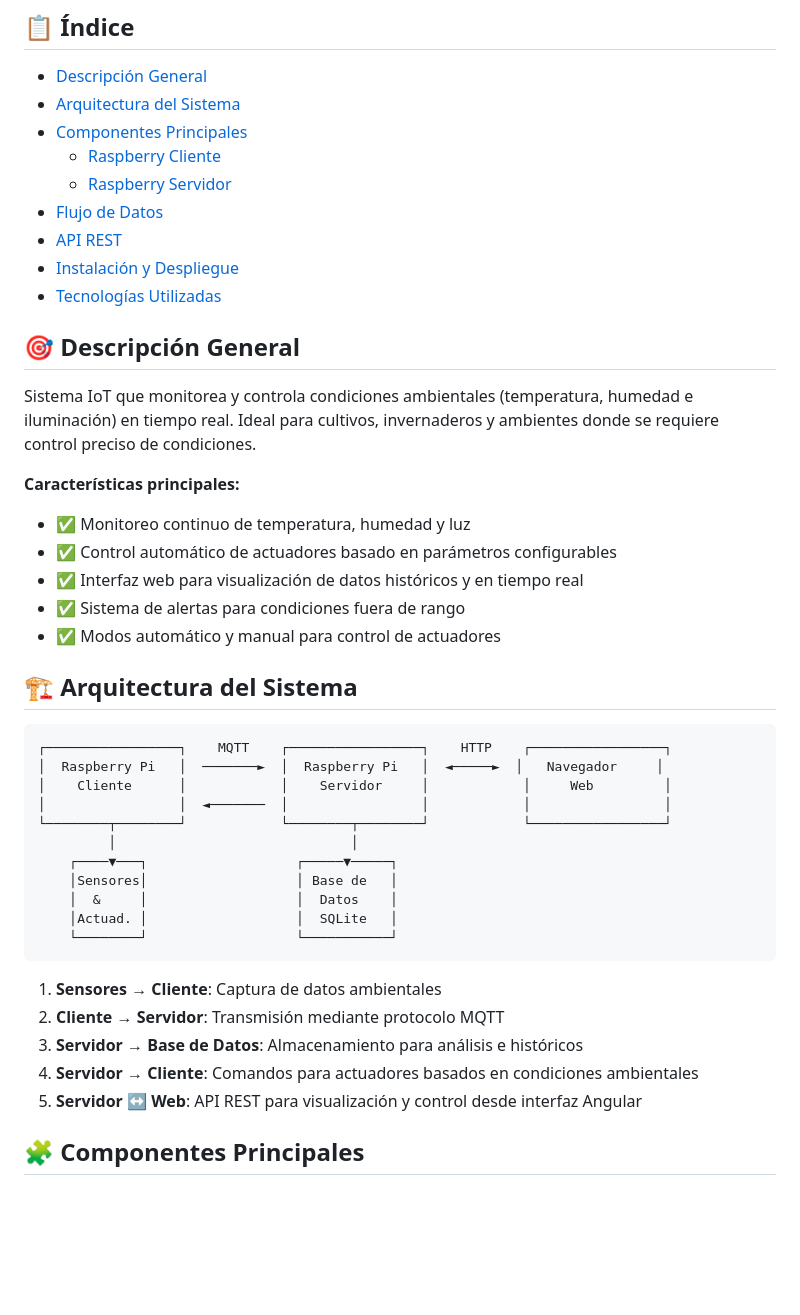
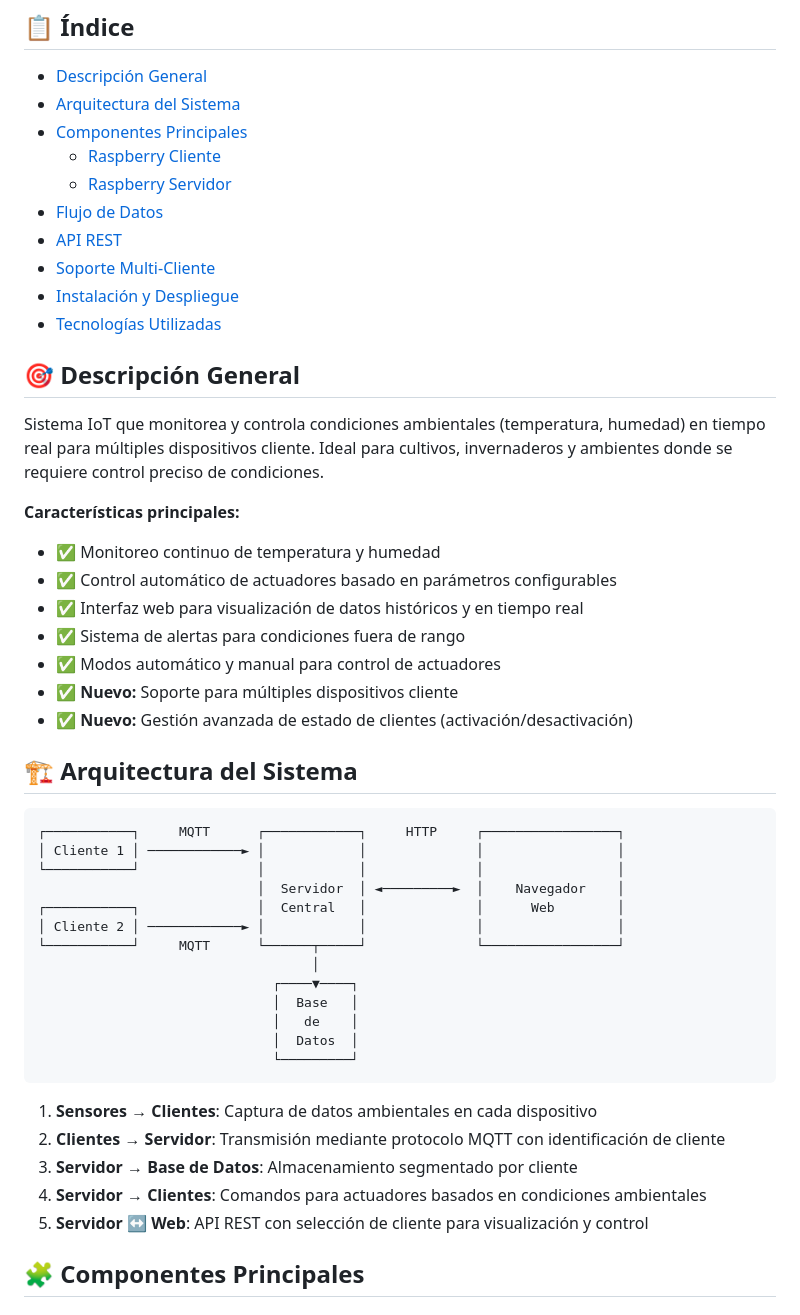
Before and after one commit to Danidiaz0799/proyectoGradoUD, a Markdown page: README.md, the part around one of its changes. Drawn GitHub-style; blank space fills up the shorter version.

````diff
--- a/README.md
+++ b/README.md
@@ -13,41 +13,46 @@
   - [Raspberry Servidor](#-raspberry-servidor)
 - [Flujo de Datos](#-flujo-de-datos)
 - [API REST](#-api-rest)
+- [Soporte Multi-Cliente](#-soporte-multi-cliente)
 - [Instalación y Despliegue](#-instalación-y-despliegue)
 - [Tecnologías Utilizadas](#-tecnologías-utilizadas)
 
 ## 🎯 Descripción General
 
-Sistema IoT que monitorea y controla condiciones ambientales (temperatura, humedad e iluminación) en tiempo real. Ideal para cultivos, invernaderos y ambientes donde se requiere control preciso de condiciones.
+Sistema IoT que monitorea y controla condiciones ambientales (temperatura, humedad) en tiempo real para múltiples dispositivos cliente. Ideal para cultivos, invernaderos y ambientes donde se requiere control preciso de condiciones.
 
 **Características principales:**
-- ✅ Monitoreo continuo de temperatura, humedad y luz
+- ✅ Monitoreo continuo de temperatura y humedad
 - ✅ Control automático de actuadores basado en parámetros configurables
 - ✅ Interfaz web para visualización de datos históricos y en tiempo real
 - ✅ Sistema de alertas para condiciones fuera de rango
 - ✅ Modos automático y manual para control de actuadores
+- ✅ **Nuevo:** Soporte para múltiples dispositivos cliente
+- ✅ **Nuevo:** Gestión avanzada de estado de clientes (activación/desactivación)
 
 ## 🏗️ Arquitectura del Sistema
 
 ```
-┌─────────────────┐    MQTT    ┌─────────────────┐    HTTP    ┌─────────────────┐
-│  Raspberry Pi   │  ───────►  │  Raspberry Pi   │  ◄─────►  │   Navegador     │
-│    Cliente      │            │    Servidor     │            │     Web         │
-│                 │  ◄───────  │                 │            │                 │
-└────────┬────────┘            └────────┬────────┘            └─────────────────┘
-         │                              │
-    ┌────▼───┐                   ┌─────▼─────┐
-    │Sensores│                   │ Base de   │
-    │  &     │                   │  Datos    │
-    │Actuad. │                   │  SQLite   │
-    └────────┘                   └───────────┘
+┌───────────┐     MQTT      ┌────────────┐     HTTP     ┌─────────────────┐
+│ Cliente 1 │ ────────────► │            │              │                 │
+└───────────┘               │            │              │                 │
+                            │  Servidor  │ ◄─────────►  │    Navegador    │
+┌───────────┐               │  Central   │              │      Web        │
+│ Cliente 2 │ ────────────► │            │              │                 │
+└───────────┘     MQTT      └──────┬─────┘              └─────────────────┘
+                                   │
+                              ┌────▼────┐
+                              │  Base   │
+                              │   de    │
+                              │  Datos  │
+                              └─────────┘
 ```
 
-1. **Sensores → Cliente**: Captura de datos ambientales
-2. **Cliente → Servidor**: Transmisión mediante protocolo MQTT
-3. **Servidor → Base de Datos**: Almacenamiento para análisis e históricos
-4. **Servidor → Cliente**: Comandos para actuadores basados en condiciones ambientales
-5. **Servidor ↔ Web**: API REST para visualización y control desde interfaz Angular
+1. **Sensores → Clientes**: Captura de datos ambientales en cada dispositivo
+2. **Clientes → Servidor**: Transmisión mediante protocolo MQTT con identificación de cliente
+3. **Servidor → Base de Datos**: Almacenamiento segmentado por cliente
+4. **Servidor → Clientes**: Comandos para actuadores basados en condiciones ambientales
+5. **Servidor ↔ Web**: API REST con selección de cliente para visualización y control
 
 ## 🧩 Componentes Principales
 
````
Also changed, not shown: other parts of README.md (+54 -31 lines), API_documentation.md (+15 -11 lines).
